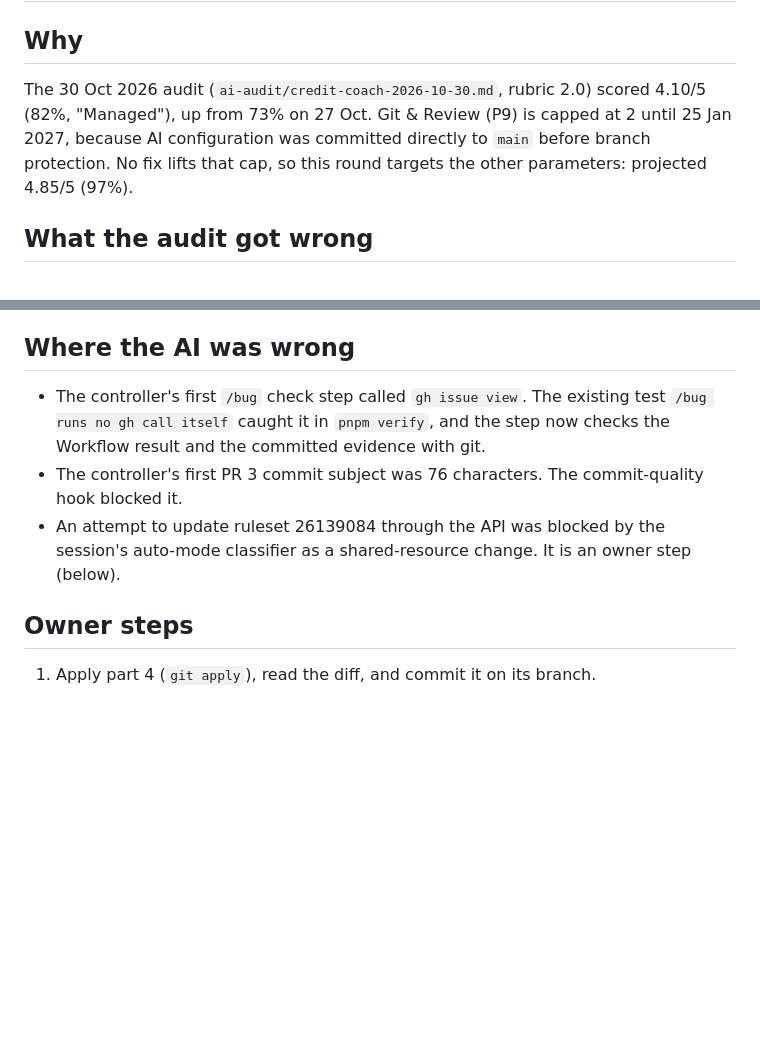
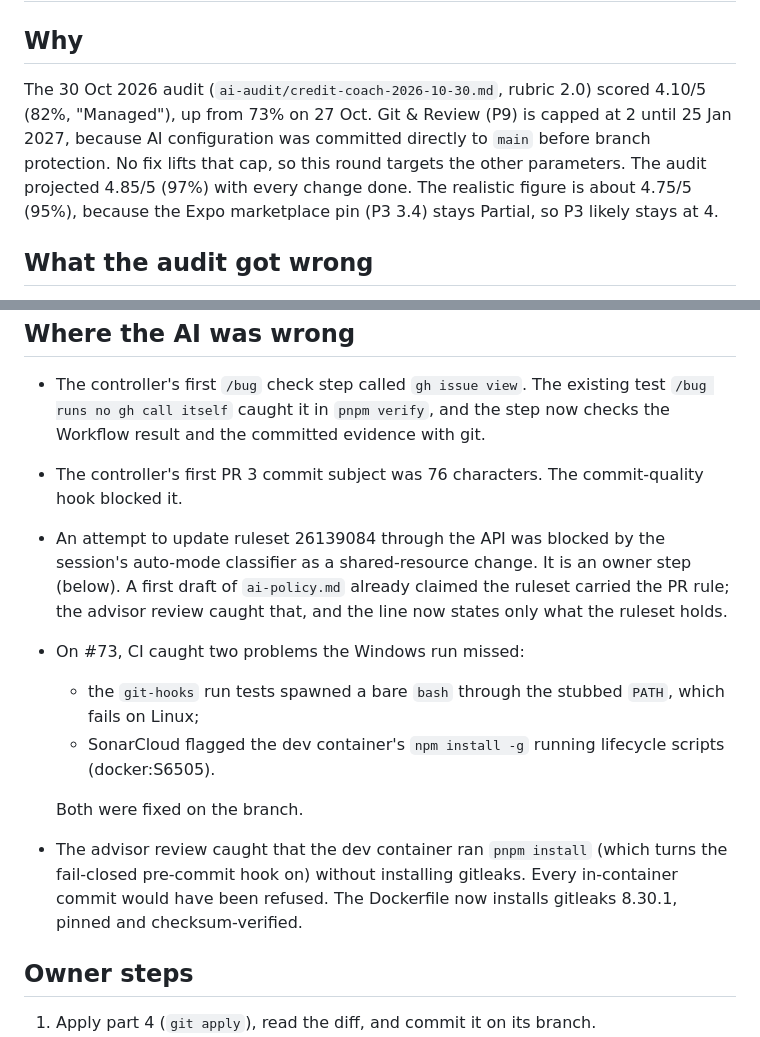
Before and after one commit to ShubhamU55/credit-coach, a Markdown page: docs/agent-runs/2026-10-30-ai-audit-gaps-2.md, 2 parts joined by grey strips. Rendered like a GitHub page; blank space fills up the shorter version.

Commit message:
docs(agent-runs): record the CI and review catches in round 2

```diff
--- a/docs/agent-runs/2026-10-30-ai-audit-gaps-2.md
+++ b/docs/agent-runs/2026-10-30-ai-audit-gaps-2.md
@@ -7,7 +7,7 @@ run: 2026-10-30, main session as controller (Opus), by hand per the CLAUDE.md fa
 
 ## Why
 
-The 30 Oct 2026 audit (`ai-audit/credit-coach-2026-10-30.md`, rubric 2.0) scored 4.10/5 (82%, "Managed"), up from 73% on 27 Oct. Git & Review (P9) is capped at 2 until 25 Jan 2027, because AI configuration was committed directly to `main` before branch protection. No fix lifts that cap, so this round targets the other parameters: projected 4.85/5 (97%).
+The 30 Oct 2026 audit (`ai-audit/credit-coach-2026-10-30.md`, rubric 2.0) scored 4.10/5 (82%, "Managed"), up from 73% on 27 Oct. Git & Review (P9) is capped at 2 until 25 Jan 2027, because AI configuration was committed directly to `main` before branch protection. No fix lifts that cap, so this round targets the other parameters. The audit projected 4.85/5 (97%) with every change done. The realistic figure is about 4.75/5 (95%), because the Expo marketplace pin (P3 3.4) stays Partial, so P3 likely stays at 4.
 
 ## What the audit got wrong
 
@@ -41,7 +41,14 @@ The PRs record both in the repo, so a non-admin reader can see them.
 
 - The controller's first `/bug` check step called `gh issue view`. The existing test `/bug runs no gh call itself` caught it in `pnpm verify`, and the step now checks the Workflow result and the committed evidence with git.
 - The controller's first PR 3 commit subject was 76 characters. The commit-quality hook blocked it.
-- An attempt to update ruleset 26139084 through the API was blocked by the session's auto-mode classifier as a shared-resource change. It is an owner step (below).
+- An attempt to update ruleset 26139084 through the API was blocked by the session's auto-mode classifier as a shared-resource change. It is an owner step (below). A first draft of `ai-policy.md` already claimed the ruleset carried the PR rule; the advisor review caught that, and the line now states only what the ruleset holds.
+- On #73, CI caught two problems the Windows run missed:
+  - the `git-hooks` run tests spawned a bare `bash` through the stubbed `PATH`, which fails on Linux;
+  - SonarCloud flagged the dev container's `npm install -g` running lifecycle scripts (docker:S6505).
+
+  Both were fixed on the branch.
+
+- The advisor review caught that the dev container ran `pnpm install` (which turns the fail-closed pre-commit hook on) without installing gitleaks. Every in-container commit would have been refused. The Dockerfile now installs gitleaks 8.30.1, pinned and checksum-verified.
 
 ## Owner steps
 
```
